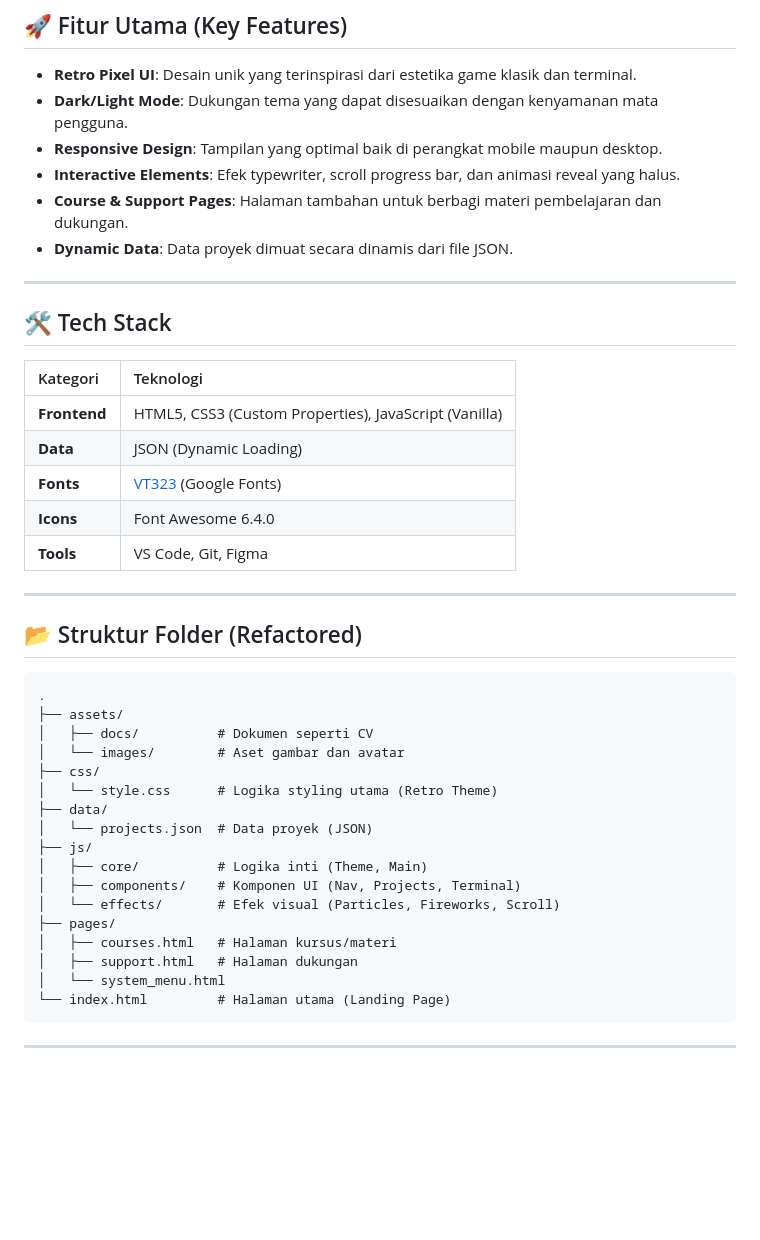
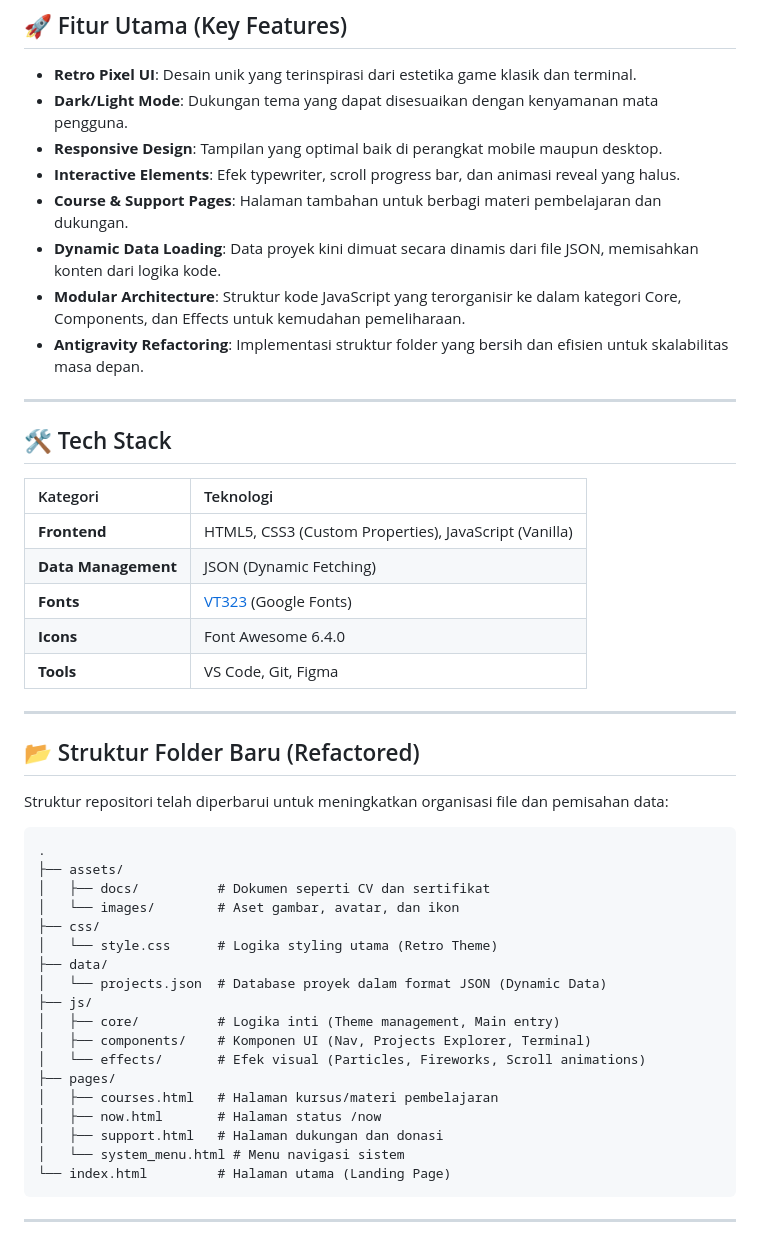
Before and after one commit to SKYLINE28/website, a Markdown page: README.md, the part around the change. Drawn GitHub-style; blank space fills up the shorter version.

Commit message:
docs: Update README.md with new data structure and features

````diff
--- a/README.md
+++ b/README.md
@@ -32,7 +32,9 @@ Website ini adalah **portofolio pribadi** yang dirancang dengan estetika *Retro
 -   **Responsive Design**: Tampilan yang optimal baik di perangkat mobile maupun desktop.
 -   **Interactive Elements**: Efek typewriter, scroll progress bar, dan animasi reveal yang halus.
 -   **Course & Support Pages**: Halaman tambahan untuk berbagi materi pembelajaran dan dukungan.
--   **Dynamic Data**: Data proyek dimuat secara dinamis dari file JSON.
+-   **Dynamic Data Loading**: Data proyek kini dimuat secara dinamis dari file JSON, memisahkan konten dari logika kode.
+-   **Modular Architecture**: Struktur kode JavaScript yang terorganisir ke dalam kategori Core, Components, dan Effects untuk kemudahan pemeliharaan.
+-   **Antigravity Refactoring**: Implementasi struktur folder yang bersih dan efisien untuk skalabilitas masa depan.
 
 ---
 
@@ -41,32 +43,35 @@ Website ini adalah **portofolio pribadi** yang dirancang dengan estetika *Retro
 | Kategori | Teknologi |
 | :--- | :--- |
 | **Frontend** | HTML5, CSS3 (Custom Properties), JavaScript (Vanilla) |
-| **Data** | JSON (Dynamic Loading) |
+| **Data Management** | JSON (Dynamic Fetching) |
 | **Fonts** | [VT323](https://fonts.google.com/specimen/VT323) (Google Fonts) |
 | **Icons** | Font Awesome 6.4.0 |
 | **Tools** | VS Code, Git, Figma |
 
 ---
 
-## 📂 Struktur Folder (Refactored)
+## 📂 Struktur Folder Baru (Refactored)
+
+Struktur repositori telah diperbarui untuk meningkatkan organisasi file dan pemisahan data:
 
 ```text
 .
 ├── assets/
-│   ├── docs/          # Dokumen seperti CV
-│   └── images/        # Aset gambar dan avatar
+│   ├── docs/          # Dokumen seperti CV dan sertifikat
+│   └── images/        # Aset gambar, avatar, dan ikon
 ├── css/
 │   └── style.css      # Logika styling utama (Retro Theme)
 ├── data/
-│   └── projects.json  # Data proyek (JSON)
+│   └── projects.json  # Database proyek dalam format JSON (Dynamic Data)
 ├── js/
-│   ├── core/          # Logika inti (Theme, Main)
-│   ├── components/    # Komponen UI (Nav, Projects, Terminal)
-│   └── effects/       # Efek visual (Particles, Fireworks, Scroll)
+│   ├── core/          # Logika inti (Theme management, Main entry)
+│   ├── components/    # Komponen UI (Nav, Projects Explorer, Terminal)
+│   └── effects/       # Efek visual (Particles, Fireworks, Scroll animations)
 ├── pages/
-│   ├── courses.html   # Halaman kursus/materi
-│   ├── support.html   # Halaman dukungan
-│   └── system_menu.html
+│   ├── courses.html   # Halaman kursus/materi pembelajaran
+│   ├── now.html       # Halaman status /now
+│   ├── support.html   # Halaman dukungan dan donasi
+│   └── system_menu.html # Menu navigasi sistem
 └── index.html         # Halaman utama (Landing Page)
 ```
 
````
